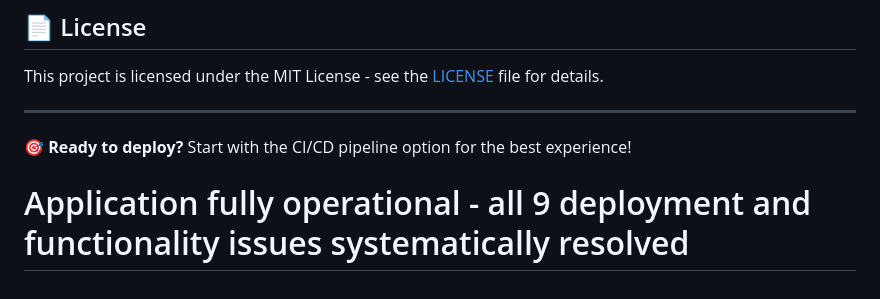
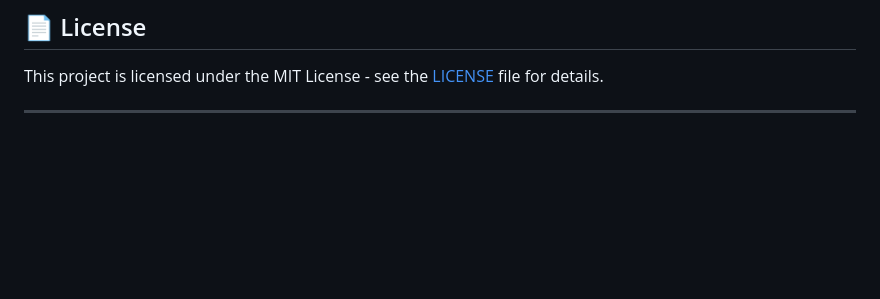
Before and after one commit to michlin0825/TodoListApp_Lambda_Public, a Markdown page: README.md, the part around the change. Rendered like a GitHub page; blank space fills up the shorter version.

Commit message:
Clean up README: Remove deployment status note
- Removed the final deployment readiness note and status line
- Maintains clean, professional documentation for public repository

```diff
--- a/README.md
+++ b/README.md
@@ -434,6 +434,3 @@ The CI/CD pipeline will automatically build and test your changes.
 This project is licensed under the MIT License - see the [LICENSE](LICENSE) file for details.
 
 ---
-
-**🎯 Ready to deploy?** Start with the CI/CD pipeline option for the best experience!
-# Application fully operational - all 9 deployment and functionality issues systematically resolved
```
